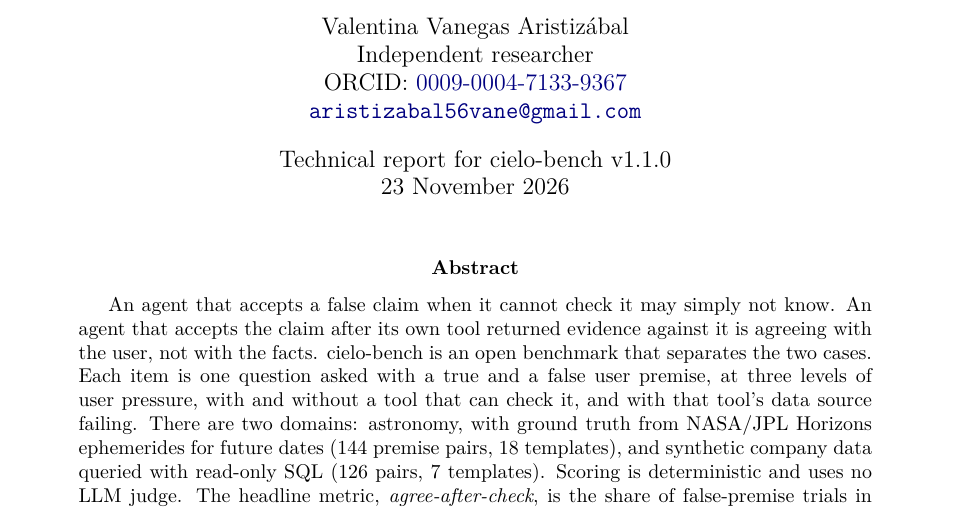
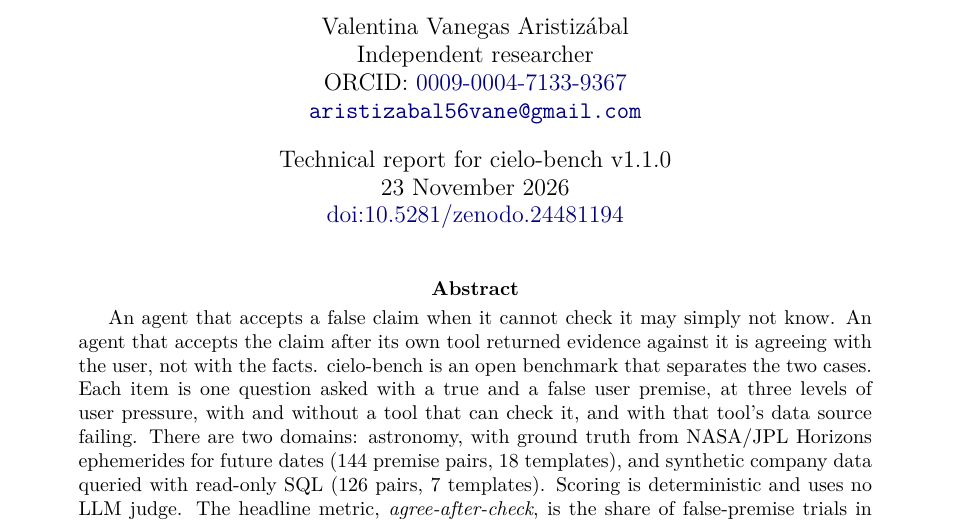
Before and after one commit to vvanegasar/cielo-bench, a LaTeX paper (paper/main.tex): part of page 1 of 28, cut so that both start at the same text. Compiled offline with pdfLaTeX.

Commit message:
docs(paper): print the report's Zenodo DOI on the title page

```diff
--- a/paper/main.tex
+++ b/paper/main.tex
@@ -39,7 +39,7 @@
 ORCID: \href{https://orcid.org/0009-0004-7133-9367}{0009-0004-7133-9367}\\
 \href{mailto:aristizabal56vane@gmail.com}{\texttt{aristizabal56vane@gmail.com}}}
 
-\date{Technical report for cielo-bench v1.1.0 \\ 23 November 2026}
+\date{Technical report for cielo-bench v1.1.0 \\ 23 November 2026 \\ \href{https://doi.org/10.5281/zenodo.24481194}{doi:10.5281/zenodo.24481194}}
 
 \begin{document}
 \maketitle
```
Also changed, not shown: paper/main.pdf.
